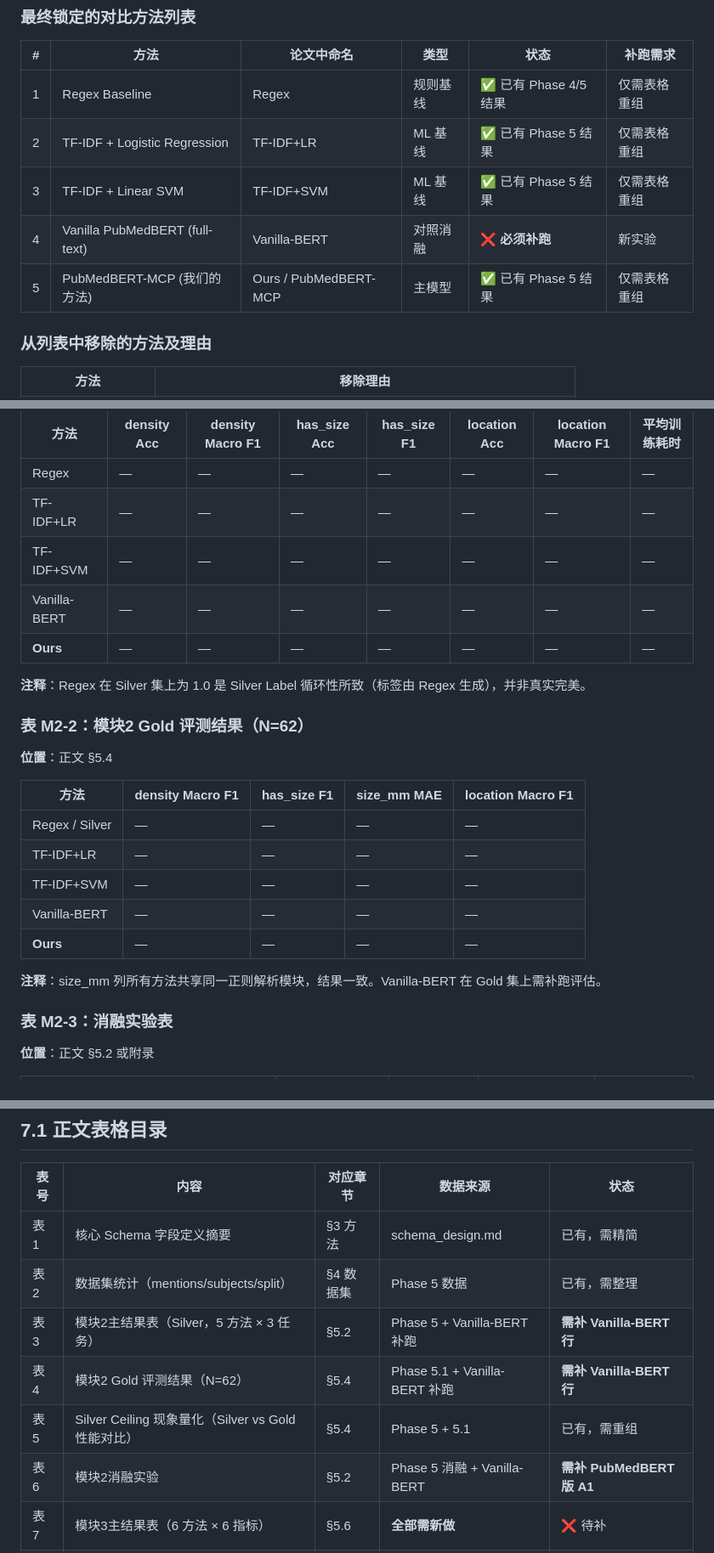
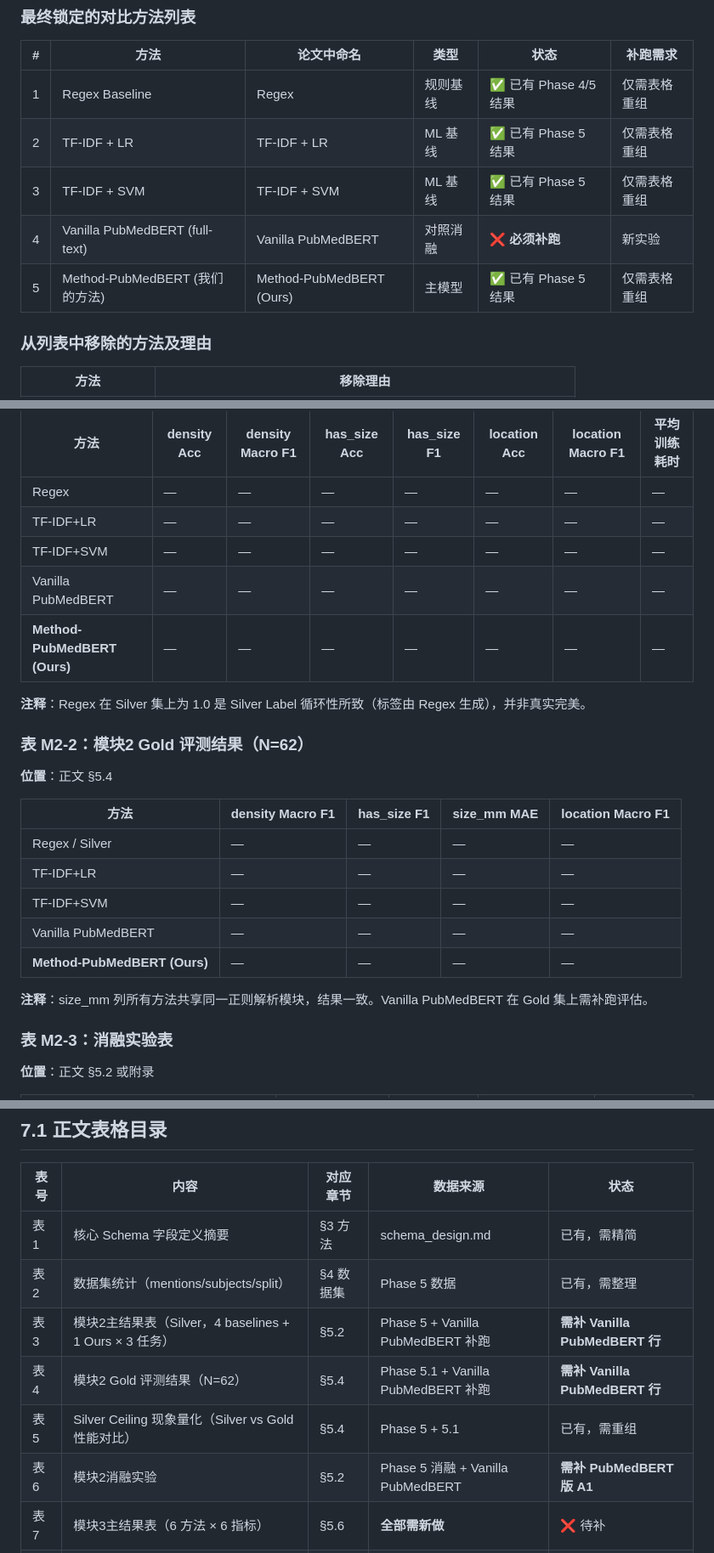
Before and after one commit to Billkst/neuro-symbolic-nodule-followup, a Markdown page: reports/final_experiment_redesign_plan.md, 3 parts joined by grey strips. Shown at 85% size. Rendered like a GitHub page.

```diff
--- a/reports/final_experiment_redesign_plan.md
+++ b/reports/final_experiment_redesign_plan.md
@@ -143,10 +143,10 @@
 | # | 方法 | 论文中命名 | 类型 | 状态 | 补跑需求 |
 |---|------|----------|------|------|---------|
 | 1 | Regex Baseline | Regex | 规则基线 | ✅ 已有 Phase 4/5 结果 | 仅需表格重组 |
-| 2 | TF-IDF + Logistic Regression | TF-IDF+LR | ML 基线 | ✅ 已有 Phase 5 结果 | 仅需表格重组 |
-| 3 | TF-IDF + Linear SVM | TF-IDF+SVM | ML 基线 | ✅ 已有 Phase 5 结果 | 仅需表格重组 |
-| 4 | Vanilla PubMedBERT (full-text) | Vanilla-BERT | 对照消融 | ❌ **必须补跑** | 新实验 |
-| 5 | PubMedBERT-MCP (我们的方法) | Ours / PubMedBERT-MCP | 主模型 | ✅ 已有 Phase 5 结果 | 仅需表格重组 |
+| 2 | TF-IDF + LR | TF-IDF + LR | ML 基线 | ✅ 已有 Phase 5 结果 | 仅需表格重组 |
+| 3 | TF-IDF + SVM | TF-IDF + SVM | ML 基线 | ✅ 已有 Phase 5 结果 | 仅需表格重组 |
+| 4 | Vanilla PubMedBERT (full-text) | Vanilla PubMedBERT | 对照消融 | ❌ **必须补跑** | 新实验 |
+| 5 | Method-PubMedBERT (我们的方法) | Method-PubMedBERT (Ours) | 主模型 | ✅ 已有 Phase 5 结果 | 仅需表格重组 |
 
 ### 从列表中移除的方法及理由
 
@@ -183,8 +183,8 @@
 | Regex | — | — | — | — | — | — | — |
 | TF-IDF+LR | — | — | — | — | — | — | — |
 | TF-IDF+SVM | — | — | — | — | — | — | — |
-| Vanilla-BERT | — | — | — | — | — | — | — |
-| **Ours** | — | — | — | — | — | — | — |
+| Vanilla PubMedBERT | — | — | — | — | — | — | — |
+| **Method-PubMedBERT (Ours)** | — | — | — | — | — | — | — |
 
 **注释**：Regex 在 Silver 集上为 1.0 是 Silver Label 循环性所致（标签由 Regex 生成），并非真实完美。
 
@@ -197,10 +197,10 @@
 | Regex / Silver | — | — | — | — |
 | TF-IDF+LR | — | — | — | — |
 | TF-IDF+SVM | — | — | — | — |
-| Vanilla-BERT | — | — | — | — |
-| **Ours** | — | — | — | — |
+| Vanilla PubMedBERT | — | — | — | — |
+| **Method-PubMedBERT (Ours)** | — | — | — | — |
 
-**注释**：size_mm 列所有方法共享同一正则解析模块，结果一致。Vanilla-BERT 在 Gold 集上需补跑评估。
+**注释**：size_mm 列所有方法共享同一正则解析模块，结果一致。Vanilla PubMedBERT 在 Gold 集上需补跑评估。
 
 ### 表 M2-3：消融实验表
 
@@ -606,10 +644,10 @@
 |------|------|---------|---------|------|
 | 表 1 | 核心 Schema 字段定义摘要 | §3 方法 | schema_design.md | 已有，需精简 |
 | 表 2 | 数据集统计（mentions/subjects/split） | §4 数据集 | Phase 5 数据 | 已有，需整理 |
-| 表 3 | 模块2主结果表（Silver，5 方法 × 3 任务） | §5.2 | Phase 5 + Vanilla-BERT 补跑 | **需补 Vanilla-BERT 行** |
-| 表 4 | 模块2 Gold 评测结果（N=62） | §5.4 | Phase 5.1 + Vanilla-BERT 补跑 | **需补 Vanilla-BERT 行** |
+| 表 3 | 模块2主结果表（Silver，4 baselines + 1 Ours × 3 任务） | §5.2 | Phase 5 + Vanilla PubMedBERT 补跑 | **需补 Vanilla PubMedBERT 行** |
+| 表 4 | 模块2 Gold 评测结果（N=62） | §5.4 | Phase 5.1 + Vanilla PubMedBERT 补跑 | **需补 Vanilla PubMedBERT 行** |
 | 表 5 | Silver Ceiling 现象量化（Silver vs Gold 性能对比） | §5.4 | Phase 5 + 5.1 | 已有，需重组 |
-| 表 6 | 模块2消融实验 | §5.2 | Phase 5 消融 + Vanilla-BERT | **需补 PubMedBERT 版 A1** |
+| 表 6 | 模块2消融实验 | §5.2 | Phase 5 消融 + Vanilla PubMedBERT | **需补 PubMedBERT 版 A1** |
 | 表 7 | 模块3主结果表（6 方法 × 6 指标） | §5.6 | **全部需新做** | ❌ 待补 |
 | 表 8 | 模块3消融实验 | §5.6 | **全部需新做** | ❌ 待补 |
 | 表 9 | 典型误差案例分类表 | §5.5 | Phase 5 错误分析 | 已有，需精选 |
```
Also changed, not shown: other parts of reports/final_experiment_redesign_plan.md (+69 -31 lines).
